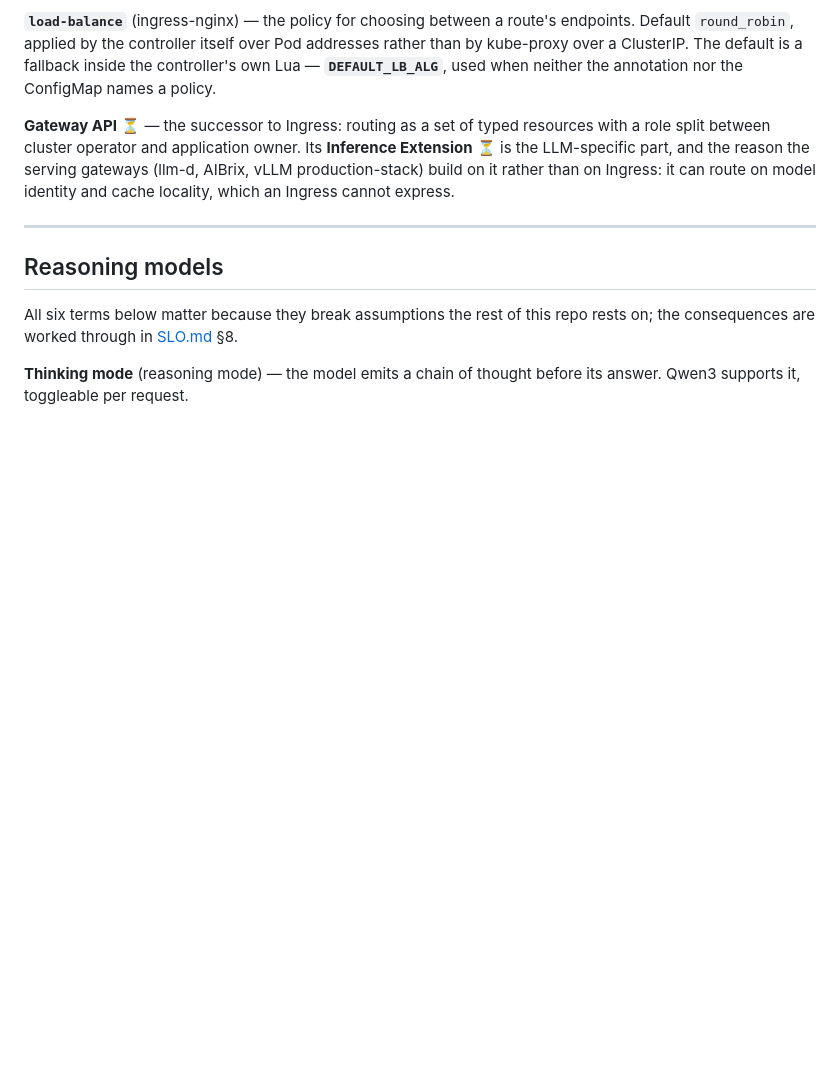
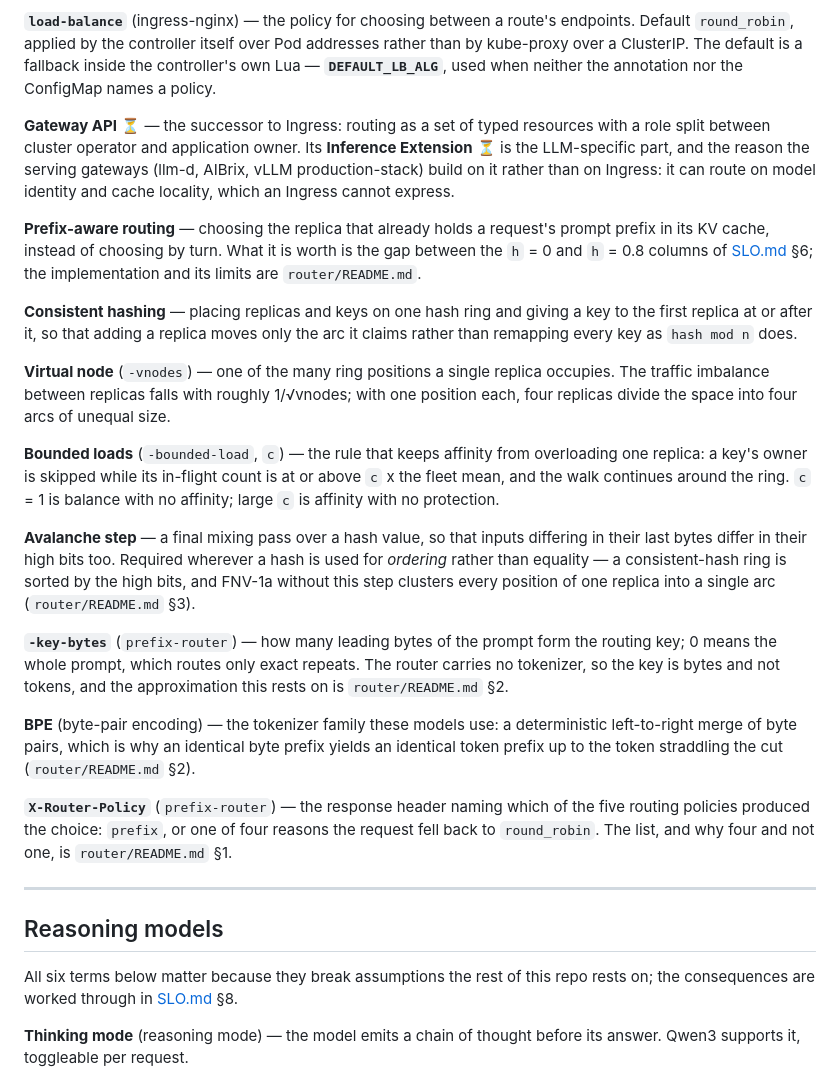
Before and after one commit to Assailable-creepingwillow3548/i-serve, a Markdown page: docs/GLOSSARY.md, the part around the change. Rendered like a GitHub page; blank space fills up the shorter version.

Commit message:
docs: the router on the map, in the drawing and in the vocabulary
A component that exists only in its own directory is a component nobody finds.
The layout table gains a row with its state, and architecture.md section 6 gains
a pointer that does not weaken its claim: the drawing still contains no
inference-aware routing, because the router is off-cluster and not in the path.

Eight glossary entries follow the maintenance rule -- prefix-aware routing,
consistent hashing, virtual node, bounded loads, the avalanche step, BPE,
-key-bytes and X-Router-Policy. Definitions only; each argument stays in the
file that owns it.

```diff
--- a/docs/GLOSSARY.md
+++ b/docs/GLOSSARY.md
@@ -933,6 +933,46 @@ gateways (llm-d, AIBrix, vLLM production-stack) build on it rather than on
 Ingress: it can route on model identity and cache locality, which an Ingress
 cannot express.
 
+**Prefix-aware routing** — choosing the replica that already holds a request's
+prompt prefix in its KV cache, instead of choosing by turn. What it is worth is
+the gap between the `h` = 0 and `h` = 0.8 columns of [SLO.md](SLO.md) §6; the
+implementation and its limits are `router/README.md`.
+
+**Consistent hashing** — placing replicas and keys on one hash ring and giving a
+key to the first replica at or after it, so that adding a replica moves only the
+arc it claims rather than remapping every key as `hash mod n` does.
+
+**Virtual node** (`-vnodes`) — one of the many ring positions a single replica
+occupies. The traffic imbalance between replicas falls with roughly 1/√vnodes;
+with one position each, four replicas divide the space into four arcs of
+unequal size.
+
+**Bounded loads** (`-bounded-load`, `c`) — the rule that keeps affinity from
+overloading one replica: a key's owner is skipped while its in-flight count is
+at or above `c` x the fleet mean, and the walk continues around the ring.
+`c` = 1 is balance with no affinity; large `c` is affinity with no protection.
+
+**Avalanche step** — a final mixing pass over a hash value, so that inputs
+differing in their last bytes differ in their high bits too. Required wherever a
+hash is used for *ordering* rather than equality — a consistent-hash ring is
+sorted by the high bits, and FNV-1a without this step clusters every position of
+one replica into a single arc (`router/README.md` §3).
+
+**`-key-bytes`** (`prefix-router`) — how many leading bytes of the prompt form
+the routing key; 0 means the whole prompt, which routes only exact repeats. The
+router carries no tokenizer, so the key is bytes and not tokens, and the
+approximation this rests on is `router/README.md` §2.
+
+**BPE** (byte-pair encoding) — the tokenizer family these models use: a
+deterministic left-to-right merge of byte pairs, which is why an identical byte
+prefix yields an identical token prefix up to the token straddling the cut
+(`router/README.md` §2).
+
+**`X-Router-Policy`** (`prefix-router`) — the response header naming which of the
+five routing policies produced the choice: `prefix`, or one of four reasons the
+request fell back to `round_robin`. The list, and why four and not one, is
+`router/README.md` §1.
+
 ---
 
 ## Reasoning models
```
Also changed, not shown: README.md (+1 -0 lines), docs/architecture.md (+3 -1 lines).
